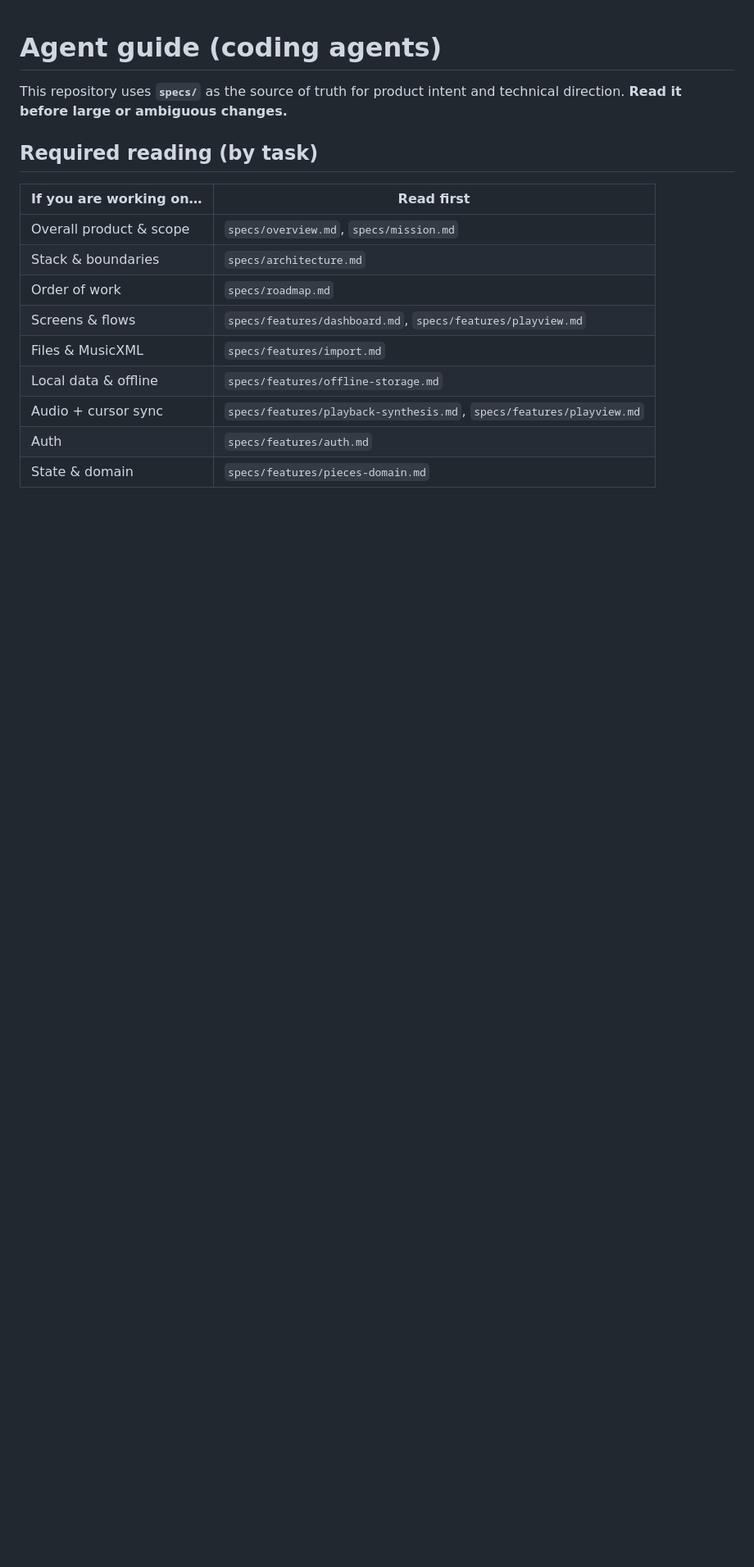
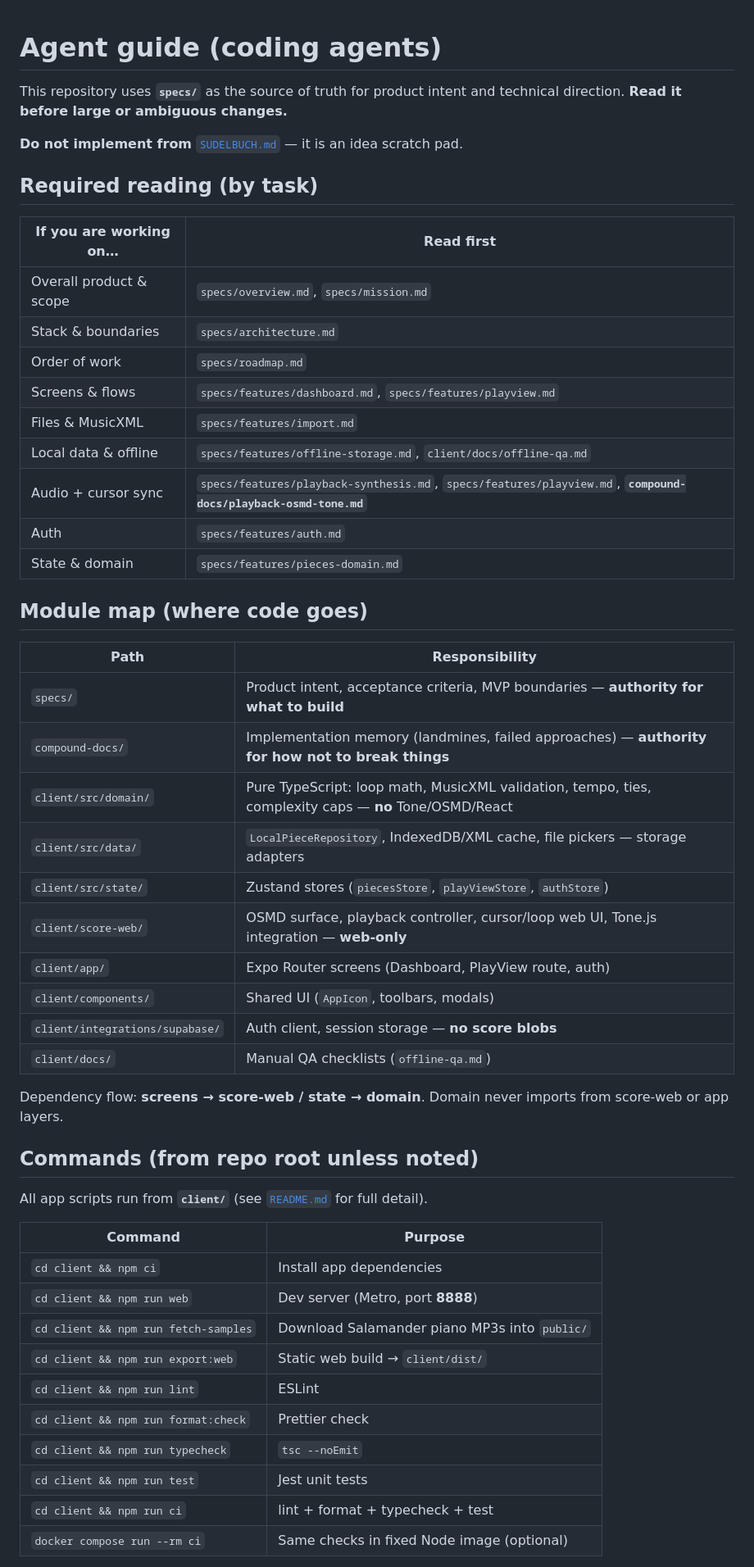
Before and after one commit to bthal/OpenRehearse, a Markdown page: AGENTS.md, the part around one of its changes. Shown at 82% size. GitHub-like rendering; blank space fills up the shorter version.

Commit message:
docs: add compound-docs and extend agent guide for coding agents
Co-authored-by: Cursor <cursoragent@cursor.com>

```diff
--- a/AGENTS.md
+++ b/AGENTS.md
@@ -1,6 +1,8 @@
 # Agent guide (coding agents)
 
 This repository uses **`specs/`** as the source of truth for product intent and technical direction. **Read it before large or ambiguous changes.**
+
+**Do not implement from** [`SUDELBUCH.md`](SUDELBUCH.md) — it is an idea scratch pad.
 
 ## Required reading (by task)
 
@@ -11,7 +13,42 @@ This repository uses **`specs/`** as the source of truth for product intent and
 | Order of work | `specs/roadmap.md` |
 | Screens & flows | `specs/features/dashboard.md`, `specs/features/playview.md` |
 | Files & MusicXML | `specs/features/import.md` |
-| Local data & offline | `specs/features/offline-storage.md` |
-| Audio + cursor sync | `specs/features/playback-synthesis.md`, `specs/features/playview.md` |
+| Local data & offline | `specs/features/offline-storage.md`, `client/docs/offline-qa.md` |
+| Audio + cursor sync | `specs/features/playback-synthesis.md`, `specs/features/playview.md`, **`compound-docs/playback-osmd-tone.md`** |
 | Auth | `specs/features/auth.md` |
 | State & domain | `specs/features/pieces-domain.md` |
+
+## Module map (where code goes)
+
+| Path | Responsibility |
+|------|----------------|
+| `specs/` | Product intent, acceptance criteria, MVP boundaries — **authority for what to build** |
+| `compound-docs/` | Implementation memory (landmines, failed approaches) — **authority for how not to break things** |
+| `client/src/domain/` | Pure TypeScript: loop math, MusicXML validation, tempo, ties, complexity caps — **no** Tone/OSMD/React |
+| `client/src/data/` | `LocalPieceRepository`, IndexedDB/XML cache, file pickers — storage adapters |
+| `client/src/state/` | Zustand stores (`piecesStore`, `playViewStore`, `authStore`) |
+| `client/score-web/` | OSMD surface, playback controller, cursor/loop web UI, Tone.js integration — **web-only** |
+| `client/app/` | Expo Router screens (Dashboard, PlayView route, auth) |
+| `client/components/` | Shared UI (`AppIcon`, toolbars, modals) |
+| `client/integrations/supabase/` | Auth client, session storage — **no score blobs** |
+| `client/docs/` | Manual QA checklists (`offline-qa.md`) |
+
+Dependency flow: **screens → score-web / state → domain**. Domain never imports from score-web or app layers.
+
+## Commands (from repo root unless noted)
+
+All app scripts run from **`client/`** (see [`README.md`](README.md) for full detail).
+
+| Command | Purpose |
+|---------|---------|
+| `cd client && npm ci` | Install app dependencies |
+| `cd client && npm run web` | Dev server (Metro, port **8888**) |
+| `cd client && npm run fetch-samples` | Download Salamander piano MP3s into `public/` |
+| `cd client && npm run export:web` | Static web build → `client/dist/` |
+| `cd client && npm run lint` | ESLint |
+| `cd client && npm run format:check` | Prettier check |
+| `cd client && npm run typecheck` | `tsc --noEmit` |
+| `cd client && npm run test` | Jest unit tests |
+| `cd client && npm run ci` | lint + format + typecheck + test |
+| `docker compose run --rm ci` | Same checks in fixed Node image (optional) |
+
```
Also changed, not shown: other parts of AGENTS.md (+16 -1 lines), .cursor/commands/update-docs.md (added, +61 -0 lines), compound-docs/playback-osmd-tone.md (added, +86 -0 lines).
